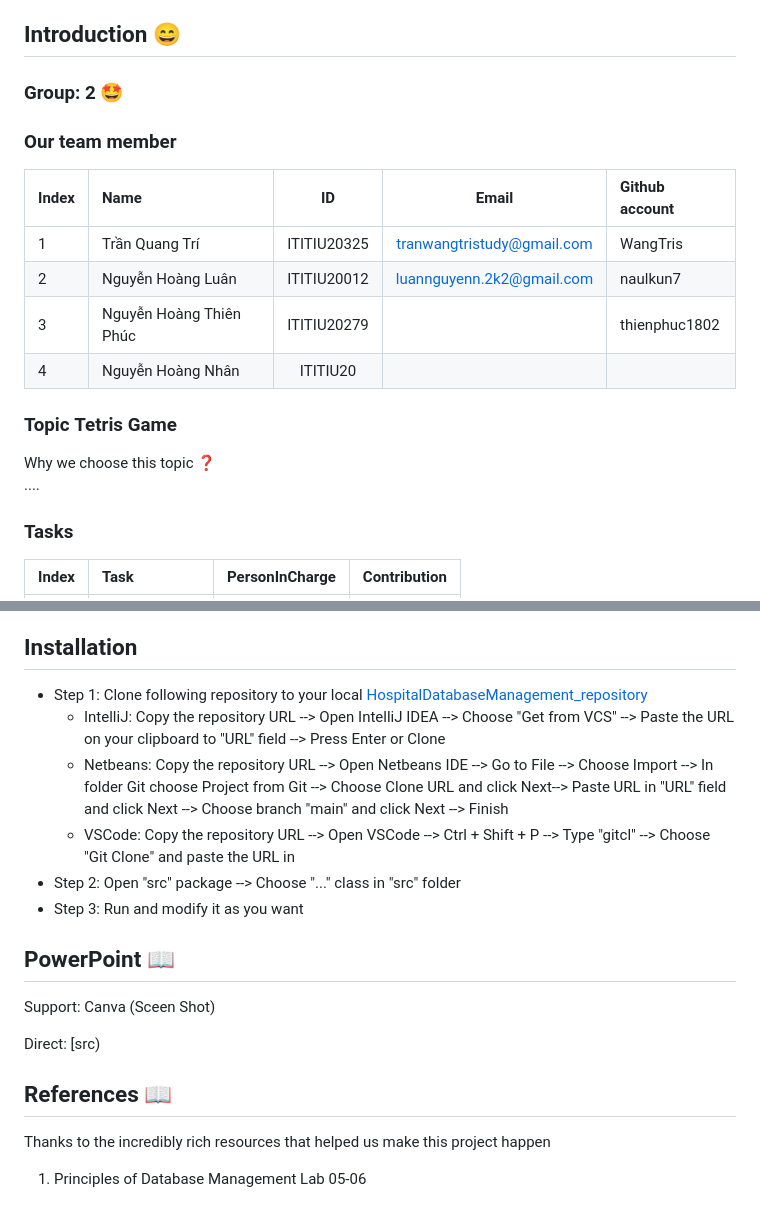
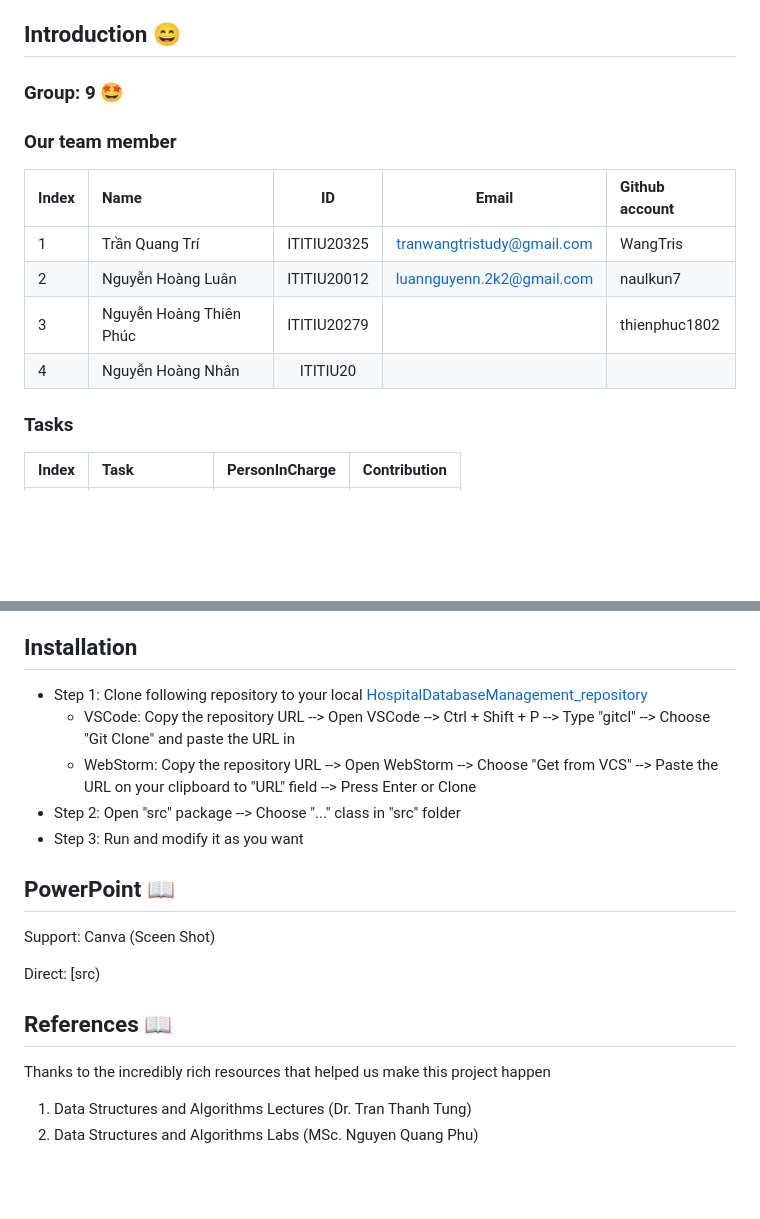
Before and after one commit to naulkun7/Tetris-Game, a Markdown page: README.md, 2 parts joined by grey strips. Rendered like a GitHub page; blank space fills up the shorter version.

```diff
--- a/README.md
+++ b/README.md
@@ -13,7 +13,7 @@
 5. [References](#References)
 
 ## Introduction <a name="Introduction"></a> :smile:
-### Group: 2 :star_struck:
+### Group: 9 :star_struck:
 ### Our team member
 | Index | Name                   |     ID      |              Email               | Github account             |
 |:------|:-----------------------|:-----------:|:--------------------------------:|:---------------------------|
@@ -21,10 +21,6 @@
 | 2     | Nguyễn Hoàng Luân | ITITIU20012 | luannguyenn.2k2@gmail.com | naulkun7           |
 | 3     | Nguyễn Hoàng Thiên Phúc         | ITITIU20279 |  |   thienphuc1802           |
 | 4     | Nguyễn Hoàng Nhân    | ITITIU20 |  |                          |
-
-### Topic **Tetris Game**
-Why we choose this topic :question:
-....
 
 ### Tasks
 | Index | Task                                                         | PersonInCharge | Contribution |
@@ -66,9 +62,8 @@ Knowledge: Database, Java
 
 ## Installation <a name="Installation"></a>
 - Step 1: Clone following repository to your local  [HospitalDatabaseManagement_repository](https://github.com/naulkun7/Hospital-Data-Manangement-System.git)
-    + IntelliJ: Copy the repository URL --> Open IntelliJ IDEA --> Choose "Get from VCS" --> Paste the URL on your clipboard to "URL" field --> Press Enter or Clone
-    + Netbeans: Copy the repository URL --> Open Netbeans IDE -->  Go to File --> Choose Import --> In folder Git choose Project from Git --> Choose Clone URL and click Next--> Paste URL in "URL" field and click Next --> Choose branch "main" and click Next --> Finish
     + VSCode: Copy the repository URL --> Open VSCode --> Ctrl + Shift + P --> Type "gitcl" --> Choose "Git Clone" and paste the URL in
+    + WebStorm: Copy the repository URL --> Open WebStorm --> Choose "Get from VCS" --> Paste the URL on your clipboard to "URL" field --> Press Enter or Clone
 - Step 2: Open "src" package --> Choose "..." class in "src" folder
 - Step 3: Run and modify it as you want
 ## PowerPoint <a name="PowerPoint"></a> 📖
@@ -79,4 +74,5 @@ Knowledge: Database, Java
 
 ## References <a name="References"></a> :book:
 Thanks to the incredibly rich resources that helped us make this project happen
-1. Principles of Database Management Lab 05-06
+1. Data Structures and Algorithms Lectures (Dr. Tran Thanh Tung)
+2. Data Structures and Algorithms Labs (MSc. Nguyen Quang Phu)
```
